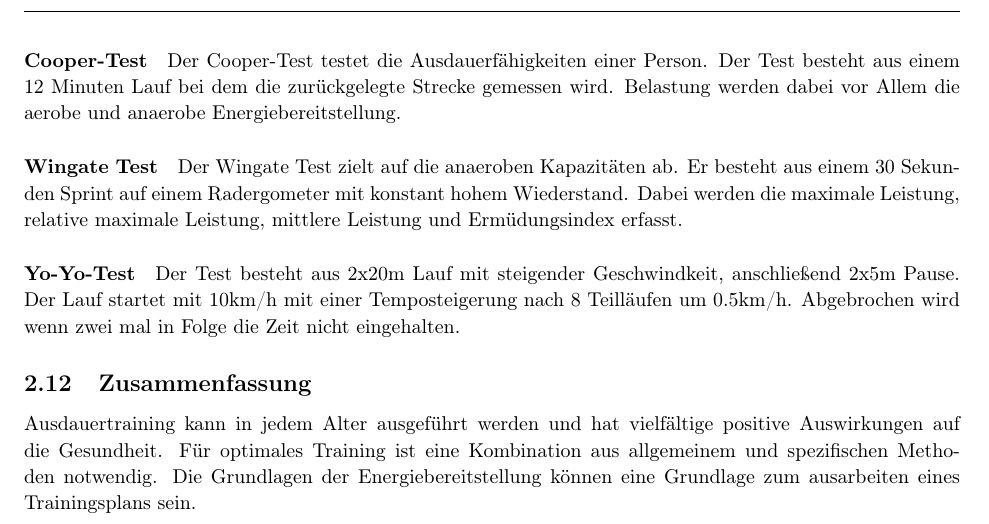
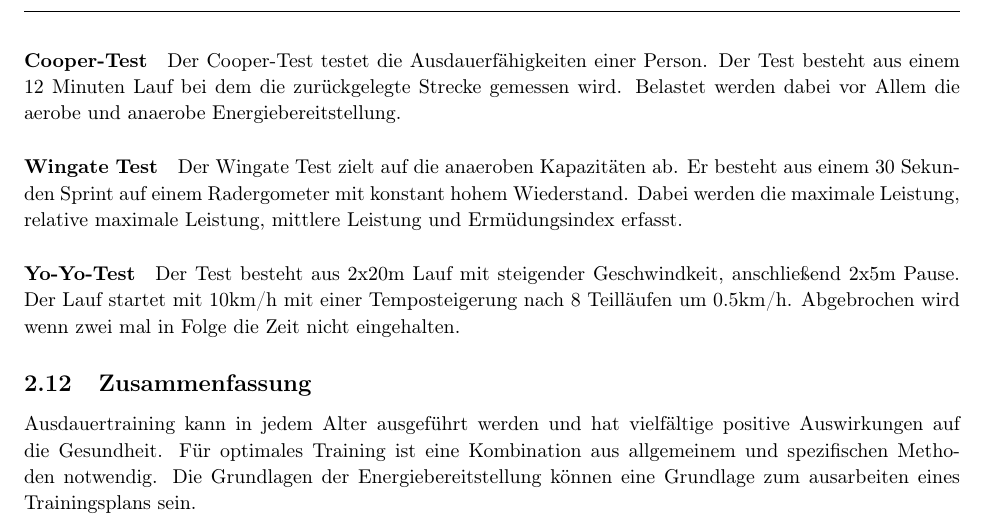
Before and after one commit to AnonymFx/trainingswissenschafften-zusammenfassung, a LaTeX document (report.tex, which reads content/ausdauer.tex): part of page 9 of 36, cut so that both start at the same text. Compiled offline with pdfLaTeX.

Commit message:
review improvements

```diff
--- a/content/ausdauer.tex
+++ b/content/ausdauer.tex
@@ -166,7 +166,7 @@ Mann misst dabei die AS und ANS mittels der Laktatkonzentration und die Geschwin
 \paragraph{Cooper-Test}
 Der Cooper-Test testet die Ausdauerfähigkeiten einer Person.
 Der Test besteht aus einem 12 Minuten Lauf bei dem die zurückgelegte Strecke gemessen wird.
-Belastung werden dabei vor Allem die aerobe und anaerobe Energiebereitstellung.
+Belastet werden dabei vor Allem die aerobe und anaerobe Energiebereitstellung.
 \paragraph{Wingate Test}
 Der Wingate Test zielt auf die anaeroben Kapazitäten ab.
 Er besteht aus einem 30 Sekunden Sprint auf einem Radergometer mit konstant hohem Wiederstand.
```
